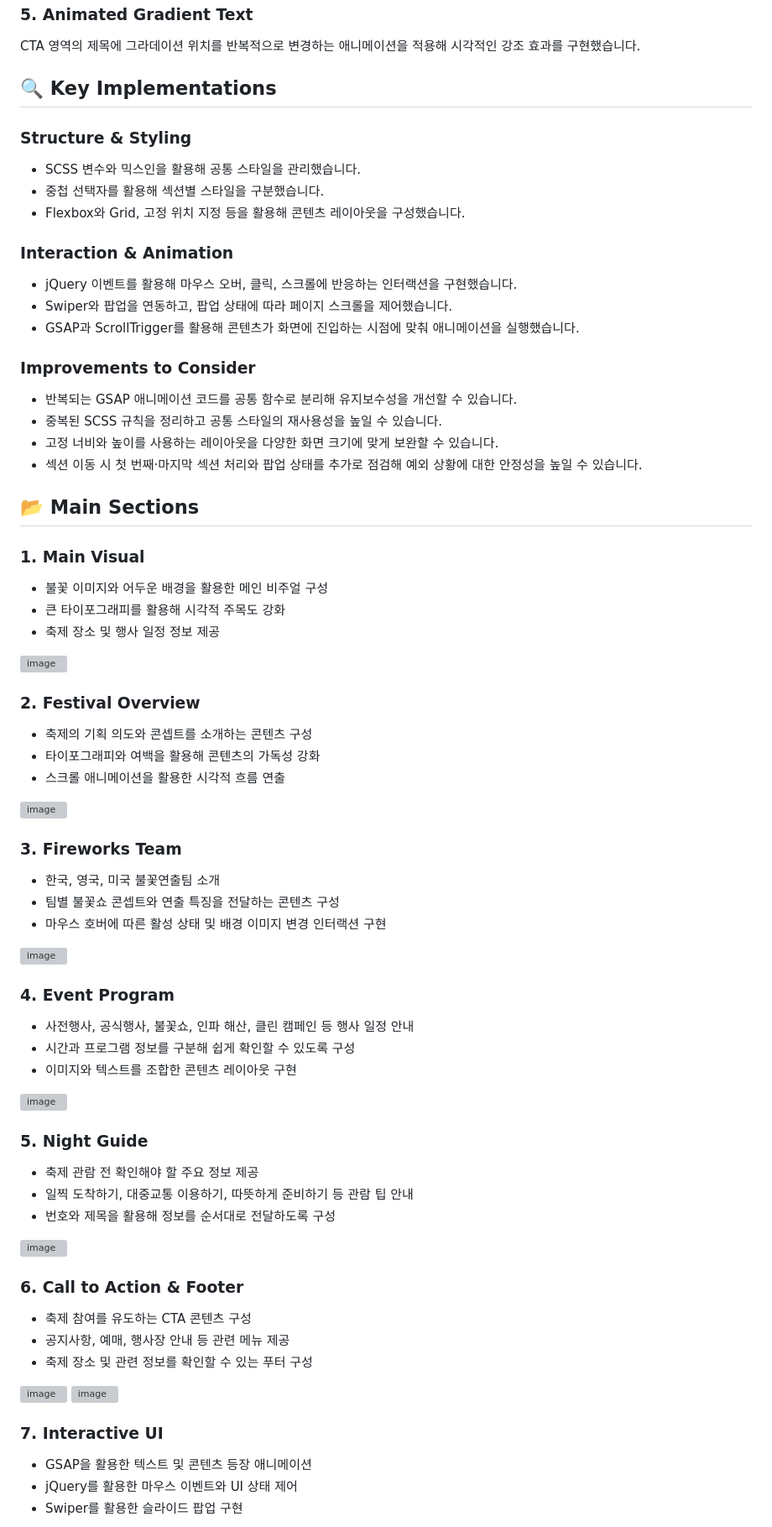
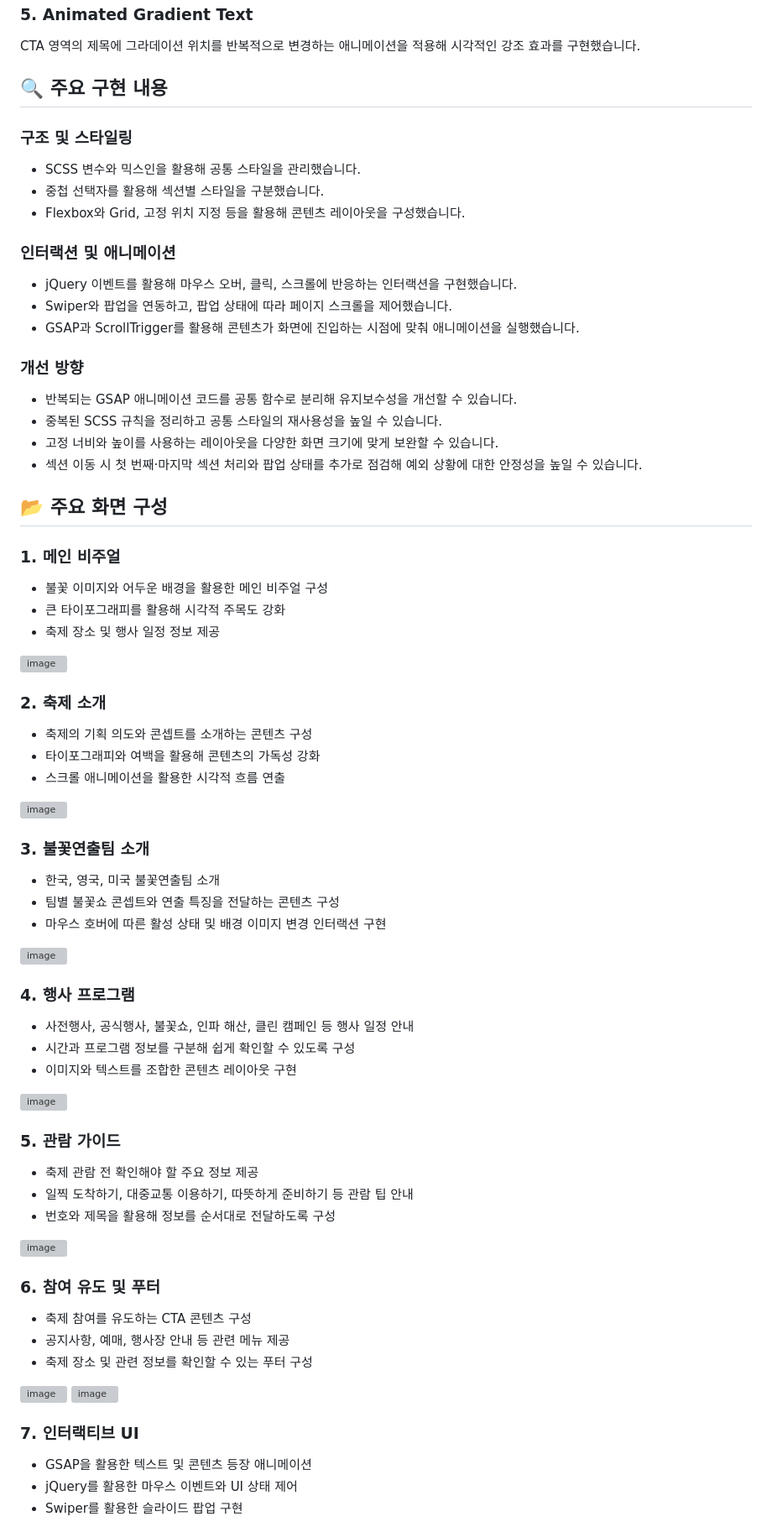
Before and after one commit to seoyeonkang12/promotion_web, a Markdown page: README.md, the part around one of its changes. Shown at 84% size. Drawn GitHub-style; grey boxes are pictures that could not be loaded.

```diff
--- a/README.md
+++ b/README.md
@@ -100,65 +100,65 @@ GSAP의 from()과 to()를 활용해 요소의 투명도와 위치를 조절하
 
 CTA 영역의 제목에 그라데이션 위치를 반복적으로 변경하는 애니메이션을 적용해 시각적인 강조 효과를 구현했습니다.
 
-## 🔍 Key Implementations
+## 🔍 주요 구현 내용
 
-### Structure & Styling
+### 구조 및 스타일링
 
 - SCSS 변수와 믹스인을 활용해 공통 스타일을 관리했습니다.
 - 중첩 선택자를 활용해 섹션별 스타일을 구분했습니다.
 - Flexbox와 Grid, 고정 위치 지정 등을 활용해 콘텐츠 레이아웃을 구성했습니다.
 
-### Interaction & Animation
+### 인터랙션 및 애니메이션
 
 - jQuery 이벤트를 활용해 마우스 오버, 클릭, 스크롤에 반응하는 인터랙션을 구현했습니다.
 - Swiper와 팝업을 연동하고, 팝업 상태에 따라 페이지 스크롤을 제어했습니다.
 - GSAP과 ScrollTrigger를 활용해 콘텐츠가 화면에 진입하는 시점에 맞춰 애니메이션을 실행했습니다.
 
-### Improvements to Consider
+### 개선 방향
 
 - 반복되는 GSAP 애니메이션 코드를 공통 함수로 분리해 유지보수성을 개선할 수 있습니다.
 - 중복된 SCSS 규칙을 정리하고 공통 스타일의 재사용성을 높일 수 있습니다.
 - 고정 너비와 높이를 사용하는 레이아웃을 다양한 화면 크기에 맞게 보완할 수 있습니다.
 - 섹션 이동 시 첫 번째·마지막 섹션 처리와 팝업 상태를 추가로 점검해 예외 상황에 대한 안정성을 높일 수 있습니다.
 
-## 📂 Main Sections
+## 📂 주요 화면 구성
 
-### 1. Main Visual
+### 1. 메인 비주얼
 - 불꽃 이미지와 어두운 배경을 활용한 메인 비주얼 구성
 - 큰 타이포그래피를 활용해 시각적 주목도 강화
 - 축제 장소 및 행사 일정 정보 제공
 
 <img width="1902" height="945" alt="image" src="https://github.com/user-attachments/assets/7df2090d-022d-4157-9974-43d4db44fbb7" />
 
-### 2. Festival Overview
+### 2. 축제 소개
 - 축제의 기획 의도와 콘셉트를 소개하는 콘텐츠 구성
 - 타이포그래피와 여백을 활용해 콘텐츠의 가독성 강화
 - 스크롤 애니메이션을 활용한 시각적 흐름 연출
 
 <img width="1903" height="946" alt="image" src="https://github.com/user-attachments/assets/67bca398-2f42-4def-94d8-cb798c9e7b9e" />
 
-### 3. Fireworks Team
+### 3. 불꽃연출팀 소개
 - 한국, 영국, 미국 불꽃연출팀 소개
 - 팀별 불꽃쇼 콘셉트와 연출 특징을 전달하는 콘텐츠 구성
 - 마우스 호버에 따른 활성 상태 및 배경 이미지 변경 인터랙션 구현
 
 <img width="1899" height="947" alt="image" src="https://github.com/user-attachments/assets/9baea6ac-cd7b-4f04-b4d4-a98f1a7dc320" />
 
-### 4. Event Program
+### 4. 행사 프로그램
 - 사전행사, 공식행사, 불꽃쇼, 인파 해산, 클린 캠페인 등 행사 일정 안내
 - 시간과 프로그램 정보를 구분해 쉽게 확인할 수 있도록 구성
 - 이미지와 텍스트를 조합한 콘텐츠 레이아웃 구현
 
 <img width="1900" height="946" alt="image" src="https://github.com/user-attachments/assets/1e9acc3e-04c4-4276-b112-2b2258d4f918" />
 
-### 5. Night Guide
+### 5. 관람 가이드
 - 축제 관람 전 확인해야 할 주요 정보 제공
 - 일찍 도착하기, 대중교통 이용하기, 따뜻하게 준비하기 등 관람 팁 안내
 - 번호와 제목을 활용해 정보를 순서대로 전달하도록 구성
 
 <img width="1899" height="946" alt="image" src="https://github.com/user-attachments/assets/2044fa91-e90e-425e-b76c-e26bec338a7f" />
 
-### 6. Call to Action & Footer
+### 6. 참여 유도 및 푸터
 - 축제 참여를 유도하는 CTA 콘텐츠 구성
 - 공지사항, 예매, 행사장 안내 등 관련 메뉴 제공
 - 축제 장소 및 관련 정보를 확인할 수 있는 푸터 구성
@@ -166,7 +166,7 @@ CTA 영역의 제목에 그라데이션 위치를 반복적으로 변경하는
 <img width="1900" height="947" alt="image" src="https://github.com/user-attachments/assets/f0a3db9a-378a-4f3c-be1f-dff6e6b6d3a7" />
 <img width="1900" height="462" alt="image" src="https://github.com/user-attachments/assets/f0a677d7-b70e-4dce-b0d3-7e6b5e5e1248" />
 
-### 7. Interactive UI
+### 7. 인터랙티브 UI
 - GSAP을 활용한 텍스트 및 콘텐츠 등장 애니메이션
 - jQuery를 활용한 마우스 이벤트와 UI 상태 제어
 - Swiper를 활용한 슬라이드 팝업 구현
```
Also changed, not shown: other parts of README.md (+12 -12 lines).
